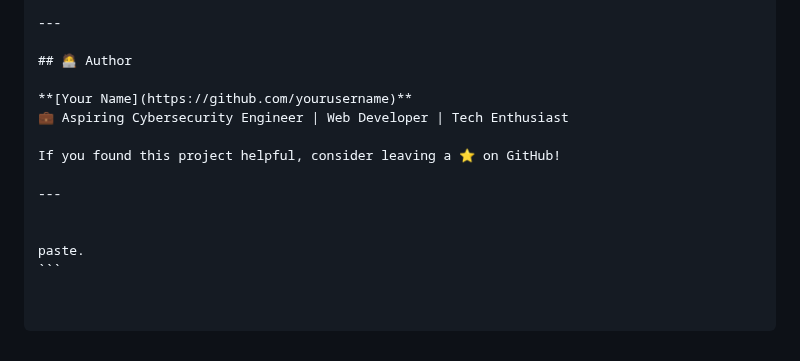
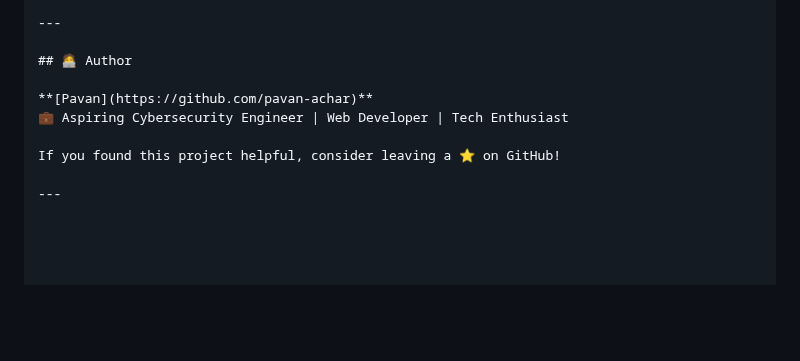
Before and after one commit to pavan-achar/PasswordStrengthCheckerWebApplication, a Markdown page: README.md, the part around the change. GitHub-like rendering; blank space fills up the shorter version.

````diff
--- a/README.md
+++ b/README.md
@@ -125,13 +125,9 @@ The strength score is calculated using:
 
 ## 🧑‍💻 Author
 
-**[Your Name](https://github.com/yourusername)**
+**[Pavan](https://github.com/pavan-achar)**
 💼 Aspiring Cybersecurity Engineer | Web Developer | Tech Enthusiast
 
 If you found this project helpful, consider leaving a ⭐ on GitHub!
 
 ---
-
-
-paste.
-```
````
